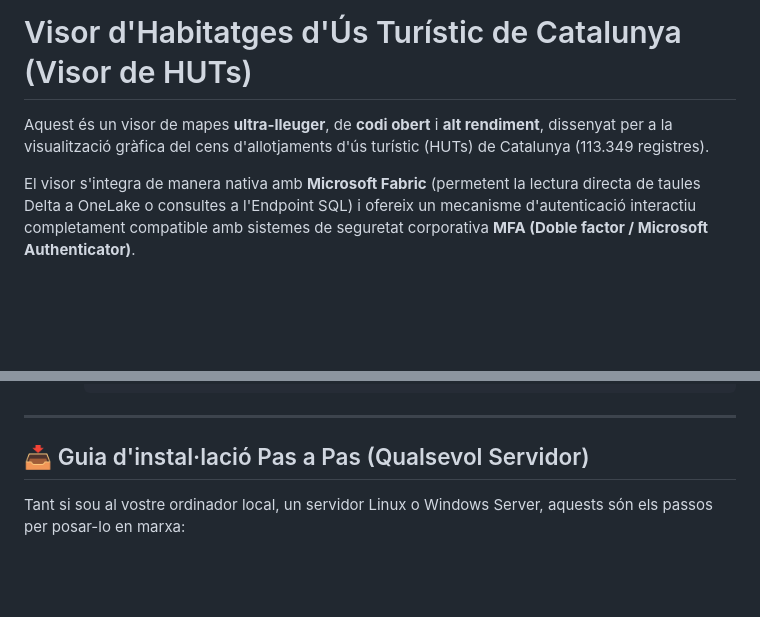
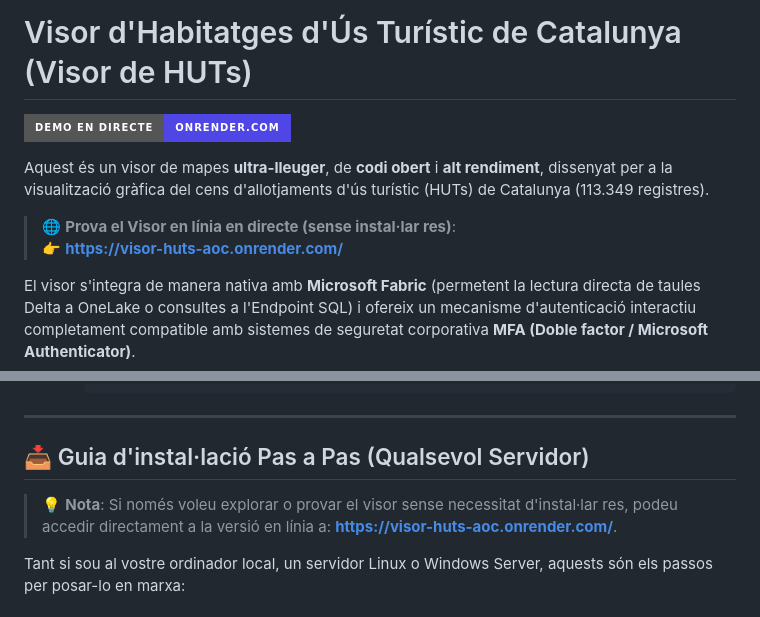
Before and after one commit to algarcia-ajroses/visor-huts-aoc, a Markdown page: README.md, 2 parts joined by grey strips. GitHub-like rendering; badges without logos; blank space fills up the shorter version.

Commit message:
docs: add live demo link (Render) to README

```diff
--- a/README.md
+++ b/README.md
@@ -1,6 +1,11 @@
 # Visor d'Habitatges d'Ús Turístic de Catalunya (Visor de HUTs)
 
+[![Demo en Directe](https://img.shields.io/badge/Demo%20en%20Directe-onrender.com-4f46e5?style=for-the-badge&logo=render&logoColor=white)](https://visor-huts-aoc.onrender.com/)
+
 Aquest és un visor de mapes **ultra-lleuger**, de **codi obert** i **alt rendiment**, dissenyat per a la visualització gràfica del cens d'allotjaments d'ús turístic (HUTs) de Catalunya (113.349 registres).
+
+> 🌐 **Prova el Visor en línia en directe (sense instal·lar res)**:
+> 👉 **[https://visor-huts-aoc.onrender.com/](https://visor-huts-aoc.onrender.com/)**
 
 El visor s'integra de manera nativa amb **Microsoft Fabric** (permetent la lectura directa de taules Delta a OneLake o consultes a l'Endpoint SQL) i ofereix un mecanisme d'autenticació interactiu completament compatible amb sistemes de seguretat corporativa **MFA (Doble factor / Microsoft Authenticator)**.
 
@@ -67,6 +72,8 @@ Abans de començar la instal·lació a qualsevol servidor, assegura't que compta
 ---
 
 ## 📥 Guia d'instal·lació Pas a Pas (Qualsevol Servidor)
+
+> 💡 **Nota**: Si només voleu explorar o provar el visor sense necessitat d'instal·lar res, podeu accedir directament a la versió en línia a: **[https://visor-huts-aoc.onrender.com/](https://visor-huts-aoc.onrender.com/)**.
 
 Tant si sou al vostre ordinador local, un servidor Linux o Windows Server, aquests són els passos per posar-lo en marxa:
 
```
